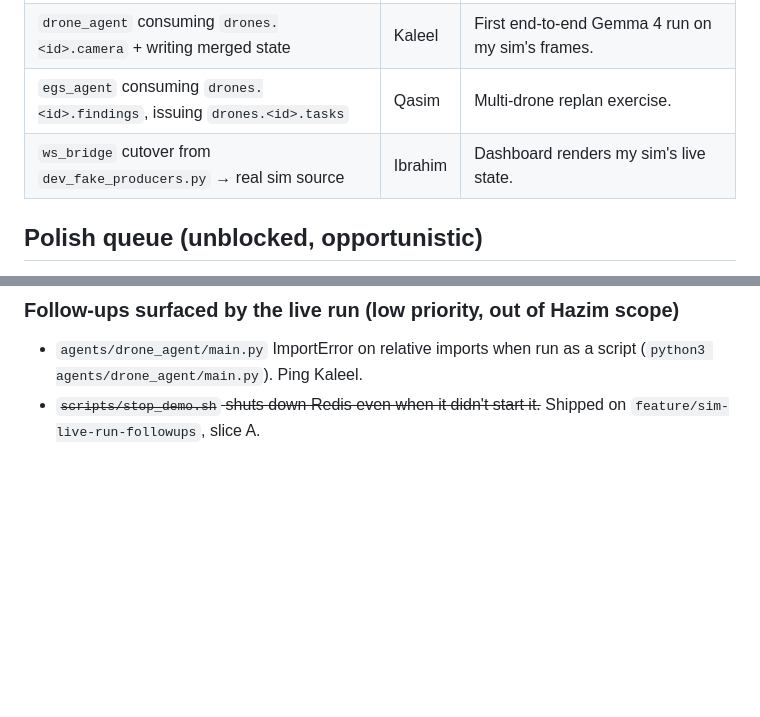
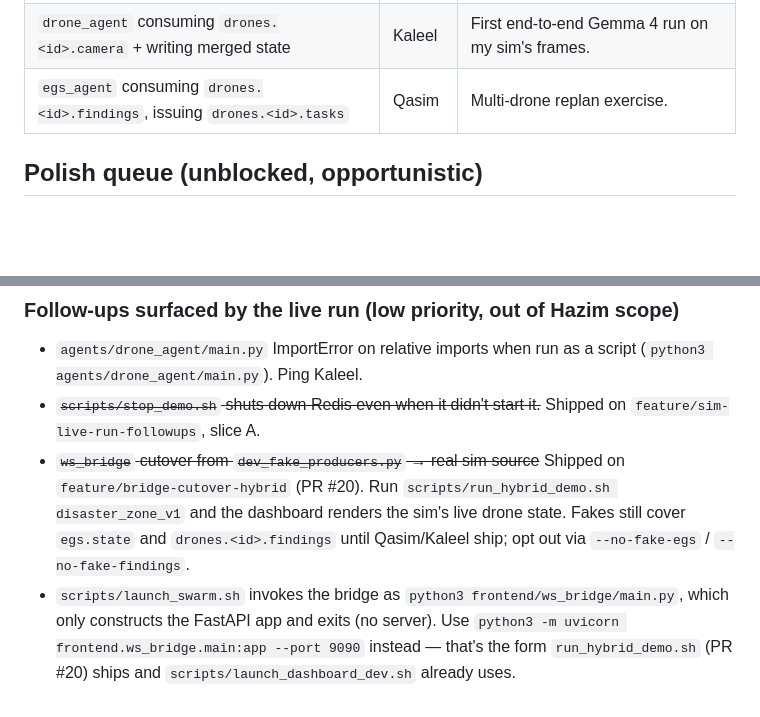
Before and after one commit to ibrahim7860/Gemma-Guardian, a Markdown page: sim/ROADMAP.md, 2 parts joined by grey strips. Rendered like a GitHub page; blank space fills up the shorter version.

Commit message:
ROADMAP: ws_bridge cutover unblocked (PR #20); flag launch_swarm.sh uvicorn fix

```diff
--- a/sim/ROADMAP.md
+++ b/sim/ROADMAP.md
@@ -86,7 +86,6 @@ A date-free checklist of what Hazim owns and what's left. Keep this current; ref
 | Real xBD frames in `sim/fixtures/frames/` | Thayyil | Drop real JPEGs in place of placeholders (filenames preserved). |
 | `drone_agent` consuming `drones.<id>.camera` + writing merged state | Kaleel | First end-to-end Gemma 4 run on my sim's frames. |
 | `egs_agent` consuming `drones.<id>.findings`, issuing `drones.<id>.tasks` | Qasim | Multi-drone replan exercise. |
-| `ws_bridge` cutover from `dev_fake_producers.py` → real sim source | Ibrahim | Dashboard renders my sim's live state. |
 
 ## Polish queue (unblocked, opportunistic)
 
@@ -99,3 +98,5 @@ items here as they surface during integration sessions or live-run fallout.
 
 - `agents/drone_agent/main.py` ImportError on relative imports when run as a script (`python3 agents/drone_agent/main.py`). Ping Kaleel.
 - ~~`scripts/stop_demo.sh` shuts down Redis even when it didn't start it.~~ Shipped on `feature/sim-live-run-followups`, slice A.
+- ~~`ws_bridge` cutover from `dev_fake_producers.py` → real sim source~~ Shipped on `feature/bridge-cutover-hybrid` (PR #20). Run `scripts/run_hybrid_demo.sh disaster_zone_v1` and the dashboard renders the sim's live drone state. Fakes still cover `egs.state` and `drones.<id>.findings` until Qasim/Kaleel ship; opt out via `--no-fake-egs` / `--no-fake-findings`.
+- `scripts/launch_swarm.sh` invokes the bridge as `python3 frontend/ws_bridge/main.py`, which only constructs the FastAPI app and exits (no server). Use `python3 -m uvicorn frontend.ws_bridge.main:app --port 9090` instead — that's the form `run_hybrid_demo.sh` (PR #20) ships and `scripts/launch_dashboard_dev.sh` already uses.
```
